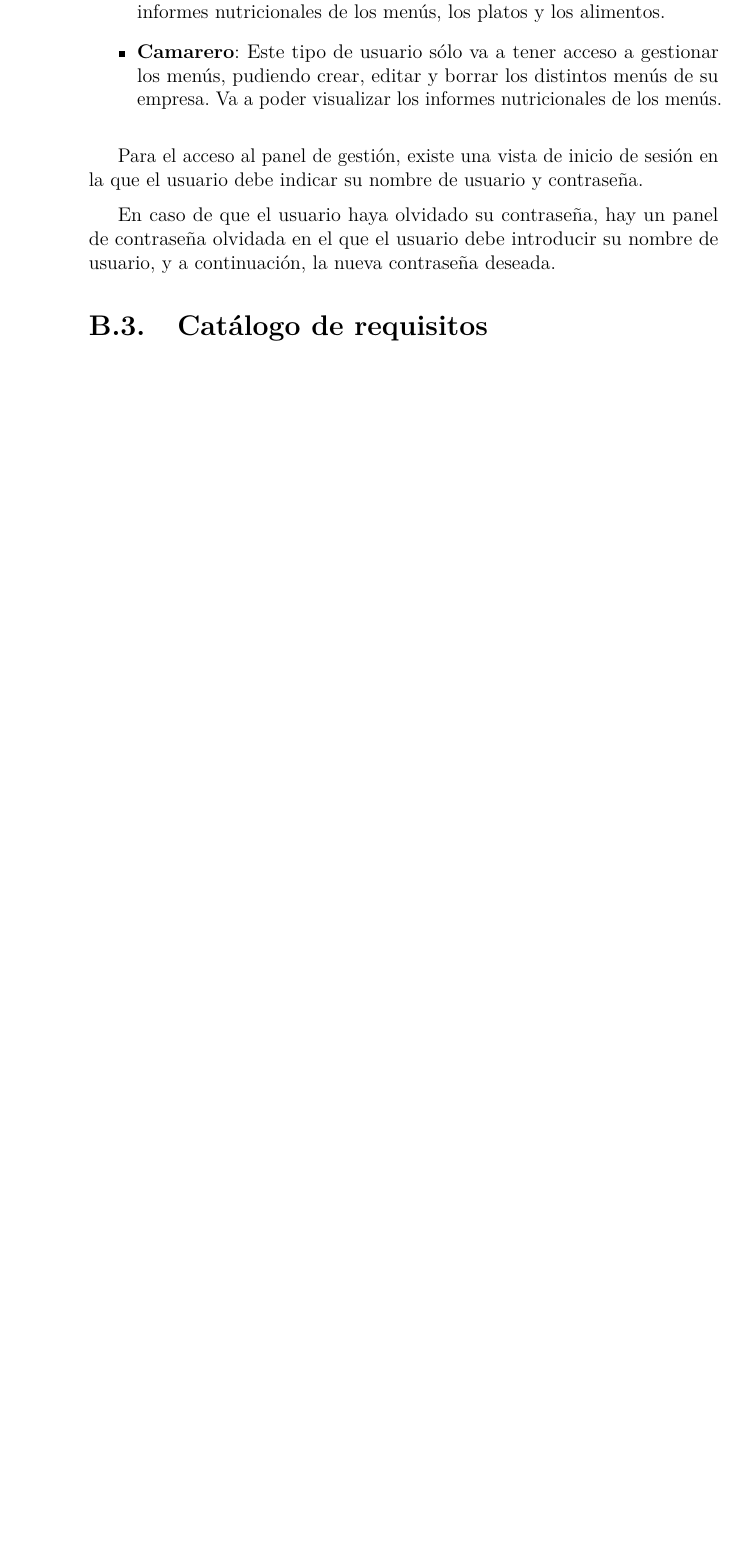
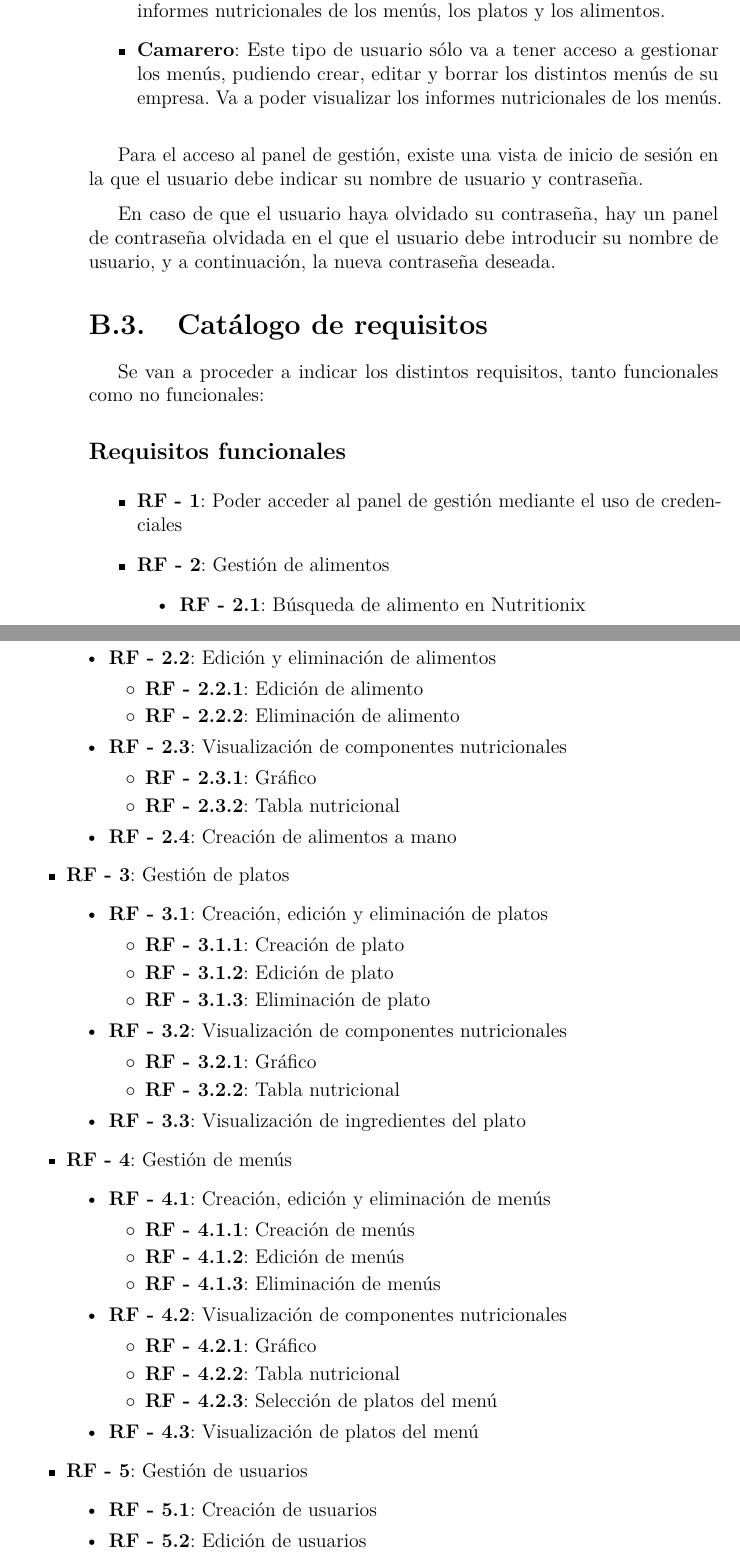
Before and after one commit to alvaromanjon/NutriMenu, a LaTeX book (docs/anexos.tex, which reads docs/tex/B_Requisitos.tex): part of page 26 of 94 before the commit and two parts of pages 26 and 27 of 96 after it, the two joined at a grey line, cut so that both start at the same text, the shorter picture padded with empty space. Compiled offline with pdfLaTeX.

Commit message:
docs: Add functional requirements on chapter 2 of Anexos (#41)

```diff
--- a/docs/tex/B_Requisitos.tex
+++ b/docs/tex/B_Requisitos.tex
@@ -57,4 +57,63 @@ En caso de que el usuario haya olvidado su contraseña, hay un panel de contrase
 
 \section{Catálogo de requisitos}
 
-% TODO Catálogo de requisitos
+Se van a proceder a indicar los distintos requisitos, tanto funcionales como no funcionales:
+
+\subsection{Requisitos funcionales}
+
+\begin{itemize}
+	\item \textbf{RF - 1}: Poder acceder al panel de gestión mediante el uso de credenciales
+	\item \textbf{RF - 2}: Gestión de alimentos
+	\begin{itemize}
+		\item \textbf{RF - 2.1}: Búsqueda de alimento en Nutritionix
+		\item \textbf{RF - 2.2}: Edición y eliminación de alimentos
+		\begin{itemize}
+			\item \textbf{RF - 2.2.1}: Edición de alimento
+			\item \textbf{RF - 2.2.2}: Eliminación de alimento
+		\end{itemize}
+		\item \textbf{RF - 2.3}: Visualización de componentes nutricionales
+		\begin{itemize}
+			\item \textbf{RF - 2.3.1}: Gráfico
+			\item \textbf{RF - 2.3.2}: Tabla nutricional
+		\end{itemize}
+		\item \textbf{RF - 2.4}: Creación de alimentos a mano
+	\end{itemize}
+
+	\item \textbf{RF - 3}: Gestión de platos
+	\begin{itemize}
+		\item \textbf{RF - 3.1}: Creación, edición y eliminación de platos
+		\begin{itemize}
+			\item \textbf{RF - 3.1.1}: Creación de plato
+			\item \textbf{RF - 3.1.2}: Edición de plato
+			\item \textbf{RF - 3.1.3}: Eliminación de plato
+		\end{itemize}
+		\item \textbf{RF - 3.2}: Visualización de componentes nutricionales
+		\begin{itemize}
+			\item \textbf{RF - 3.2.1}: Gráfico
+			\item \textbf{RF - 3.2.2}: Tabla nutricional
+		\end{itemize}
+		\item \textbf{RF - 3.3}: Visualización de ingredientes del plato
+	\end{itemize}
+
+	\item \textbf{RF - 4}: Gestión de menús
+	\begin{itemize}
+		\item \textbf{RF - 4.1}: Creación, edición y eliminación de menús
+		\begin{itemize}
+			\item \textbf{RF - 4.1.1}: Creación de menús
+			\item \textbf{RF - 4.1.2}: Edición de menús
+			\item \textbf{RF - 4.1.3}: Eliminación de menús
+		\end{itemize}
+		\item \textbf{RF - 4.2}: Visualización de componentes nutricionales
+		\begin{itemize}
+			\item \textbf{RF - 4.2.1}: Gráfico
+			\item \textbf{RF - 4.2.2}: Tabla nutricional
+			\item \textbf{RF - 4.2.3}: Selección de platos del menú
+		\end{itemize}
+		\item \textbf{RF - 4.3}: Visualización de platos del menú
+	\end{itemize}
+
+	\item \textbf{RF - 5}: Gestión de usuarios
+	\begin{itemize}
+		\item \textbf{RF - 5.1}: Creación de usuarios
+		\item \textbf{RF - 5.2}: Edición de usuarios
+		\item \textbf{RF - 5.3}: Eliminación de usuarios
@@ -60,0 +126 @@ En caso de que el usuario haya olvidado su contraseña, hay un panel de contrase
+		\item \textbf{RF - 6.3}: Eliminación de empresas
```
Also changed, not shown: docs/tex/B_Requisitos.tex (25 more changed lines).
